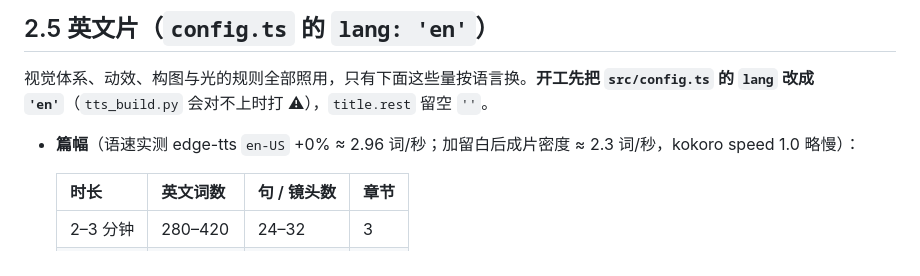
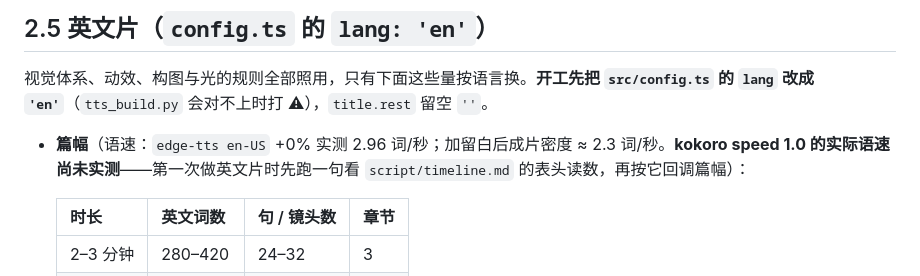
Before and after one commit to Vincentwei1021/anything2explainer, a Markdown page: reference/narration-storyboard.md, the part around the change. GitHub-like rendering.

Commit message:
narration-storyboard: 英文语速标注为未实测的部分说清楚
kokoro speed 1.0 的实际语速本机没跑过（未装 kokoro），不要写成"略慢"这种像实测的说法。

Co-Authored-By: Claude Opus 5 (1M context) <noreply@anthropic.com>

```diff
--- a/reference/narration-storyboard.md
+++ b/reference/narration-storyboard.md
@@ -30,7 +30,7 @@
 
 ## 2.5 英文片（`config.ts` 的 `lang: 'en'`）
 视觉体系、动效、构图与光的规则全部照用，只有下面这些量按语言换。**开工先把 `src/config.ts` 的 `lang` 改成 `'en'`**（`tts_build.py` 会对不上时打 ⚠），`title.rest` 留空 `''`。
-- **篇幅**（语速实测 edge-tts `en-US` +0% ≈ 2.96 词/秒；加留白后成片密度 ≈ 2.3 词/秒，kokoro speed 1.0 略慢）：
+- **篇幅**（语速：`edge-tts en-US` +0% 实测 2.96 词/秒；加留白后成片密度 ≈ 2.3 词/秒。**kokoro speed 1.0 的实际语速尚未实测**——第一次做英文片时先跑一句看 `script/timeline.md` 的表头读数，再按它回调篇幅）：
 
   | 时长 | 英文词数 | 句 / 镜头数 | 章节 |
   |---|---|---|---|
```
